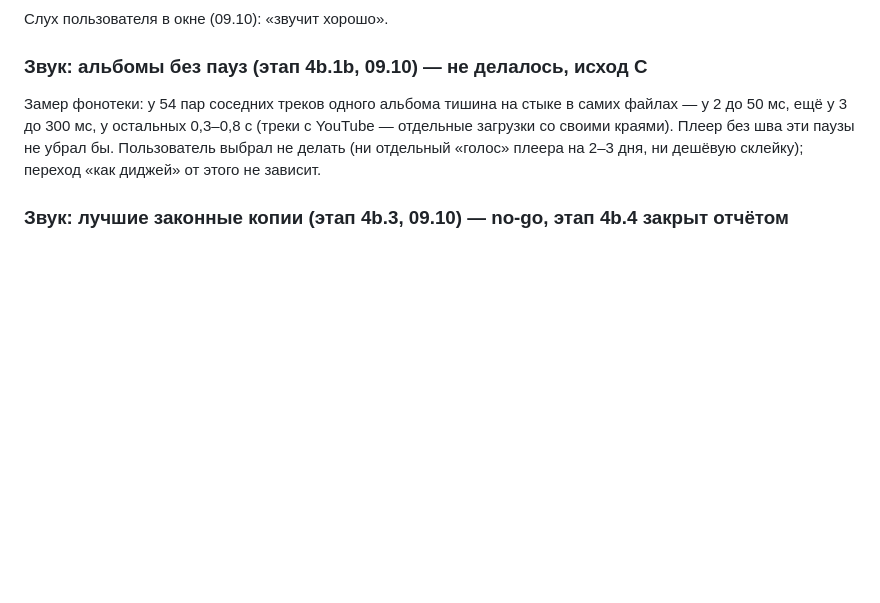
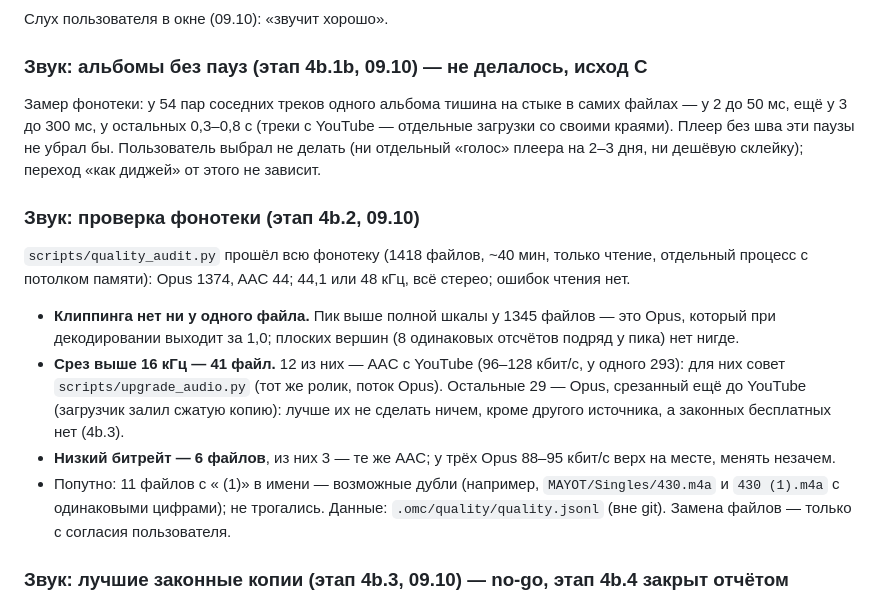
Before and after one commit to Whyslab/local-Spotify, a Markdown page: AUDIT.md, the part around the change. Drawn GitHub-style; blank space fills up the shorter version.

Commit message:
docs(audit): the library quality report (4b.2)
Co-Authored-By: Claude Opus 5.5 <noreply@anthropic.com>

```diff
--- a/AUDIT.md
+++ b/AUDIT.md
@@ -219,6 +219,21 @@ Safari протокол страницы, открытой через service wo
 ещё у 3 до 300 мс, у остальных 0,3–0,8 с (треки с YouTube — отдельные загрузки со своими краями). Плеер
 без шва эти паузы не убрал бы. Пользователь выбрал не делать (ни отдельный «голос» плеера на 2–3 дня, ни
 дешёвую склейку); переход «как диджей» от этого не зависит.
+
+### Звук: проверка фонотеки (этап 4b.2, 09.10)
+`scripts/quality_audit.py` прошёл всю фонотеку (1418 файлов, ~40 мин, только чтение, отдельный процесс с
+потолком памяти): Opus 1374, AAC 44; 44,1 или 48 кГц, всё стерео; ошибок чтения нет.
+- **Клиппинга нет ни у одного файла.** Пик выше полной шкалы у 1345 файлов — это Opus, который при
+  декодировании выходит за 1,0; плоских вершин (8 одинаковых отсчётов подряд у пика) нет нигде.
+- **Срез выше 16 кГц — 41 файл.** 12 из них — AAC с YouTube (96–128 кбит/с, у одного 293): для них совет
+  `scripts/upgrade_audio.py` (тот же ролик, поток Opus). Остальные 29 — Opus, срезанный ещё до YouTube
+  (загрузчик залил сжатую копию): лучше их не сделать ничем, кроме другого источника, а законных
+  бесплатных нет (4b.3).
+- **Низкий битрейт — 6 файлов**, из них 3 — те же AAC; у трёх Opus 88–95 кбит/с верх на месте, менять
+  незачем.
+- Попутно: 11 файлов с « (1)» в имени — возможные дубли (например, `MAYOT/Singles/430.m4a` и
+  `430 (1).m4a` с одинаковыми цифрами); не трогались.
+Данные: `.omc/quality/quality.jsonl` (вне git). Замена файлов — только с согласия пользователя.
 
 ### Звук: лучшие законные копии (этап 4b.3, 09.10) — no-go, этап 4b.4 закрыт отчётом
 `scripts/source_recon.py`: 50 треков фонотеки (30 русскоязычных, 10 зарубежных, 10 старых или редких)
```
